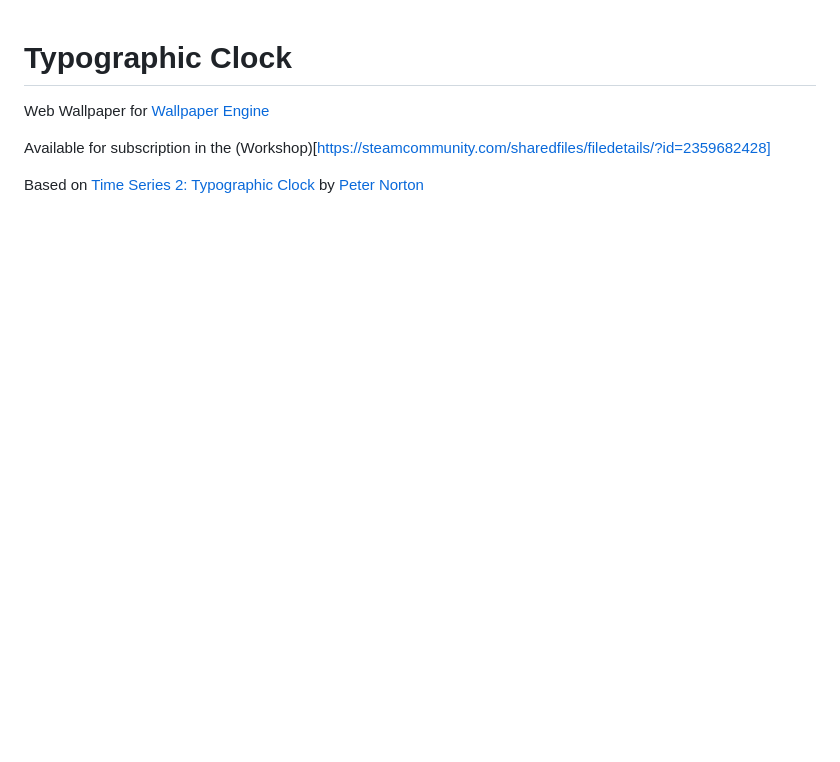
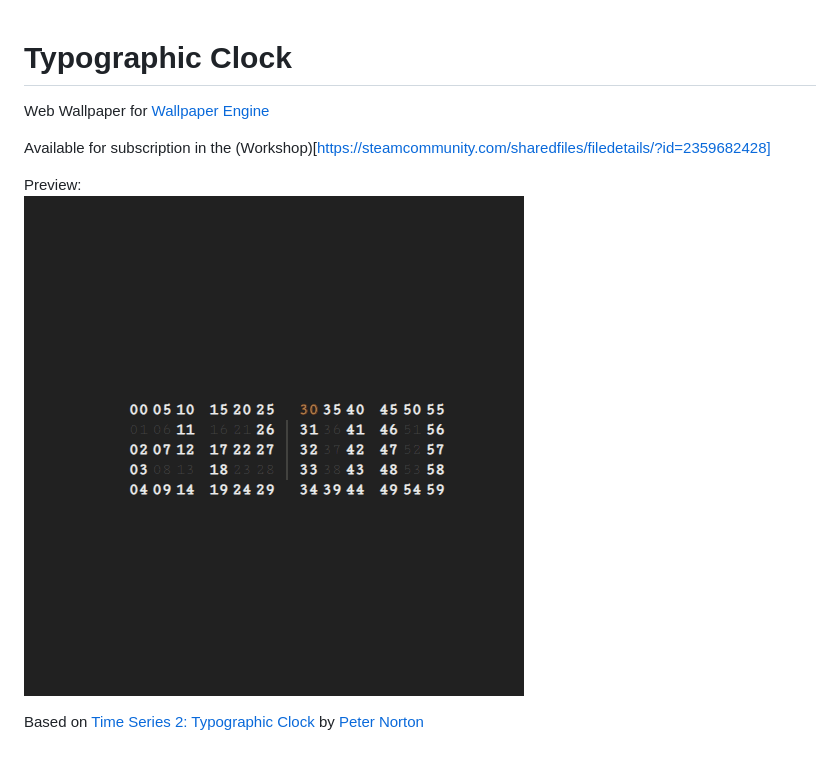
Before and after one commit to TurboLion/Typographic-Clock, a Markdown page: README.md, the part around the change. GitHub-like rendering; pictures changed too: 2200.gif (added); blank space fills up the shorter version.

Commit message:
Add gif preview

```diff
--- a/README.md
+++ b/README.md
@@ -3,4 +3,7 @@ Web Wallpaper for [Wallpaper Engine](https://store.steampowered.com/app/431960/W
 
 Available for subscription in the (Workshop)[https://steamcommunity.com/sharedfiles/filedetails/?id=2359682428]
 
+Preview:
+![Preview](./2200.gif)
+
 Based on [Time Series 2: Typographic Clock](https://codepen.io/graphilla/pen/zEZKpN) by [Peter Norton](https://codepen.io/graphilla)
```
